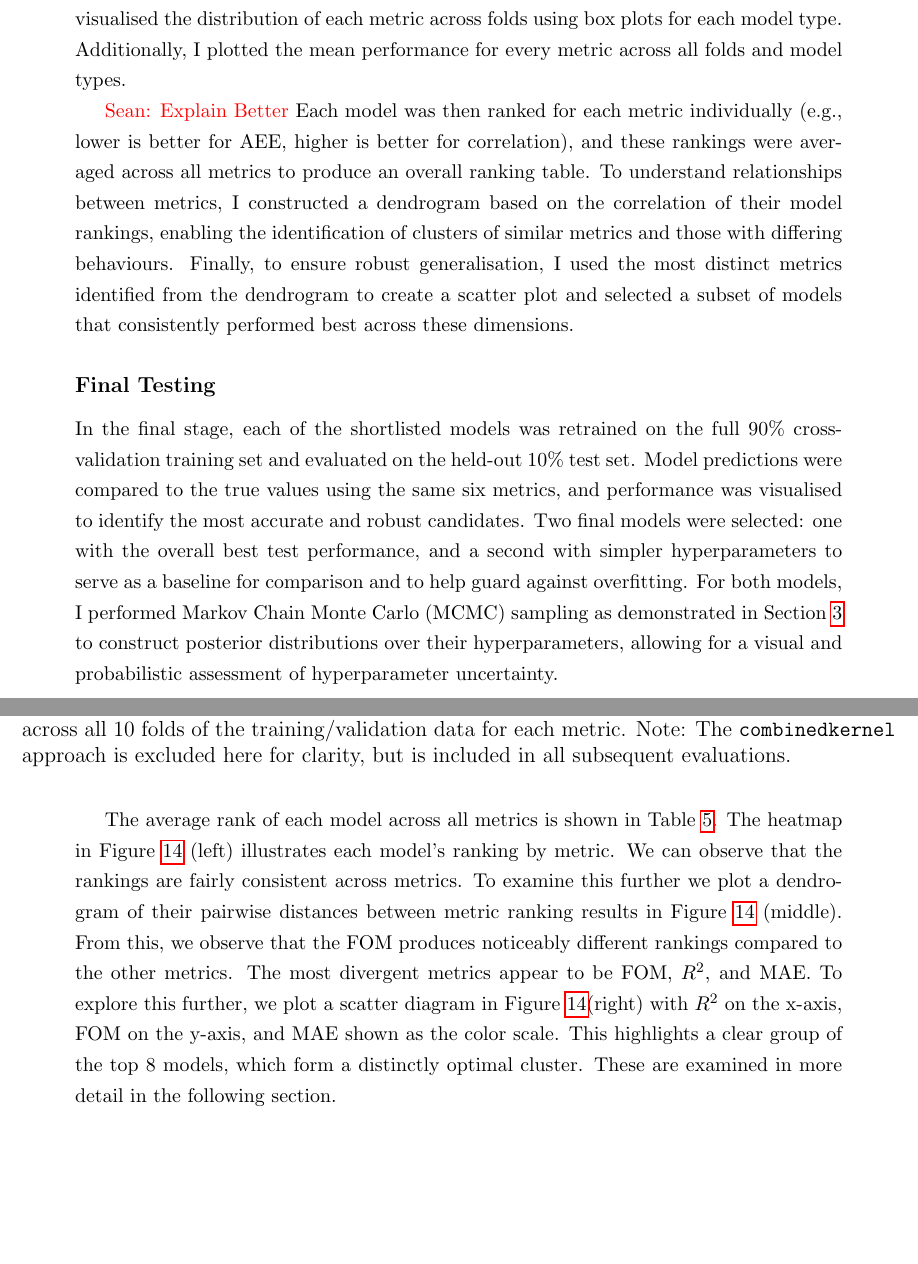
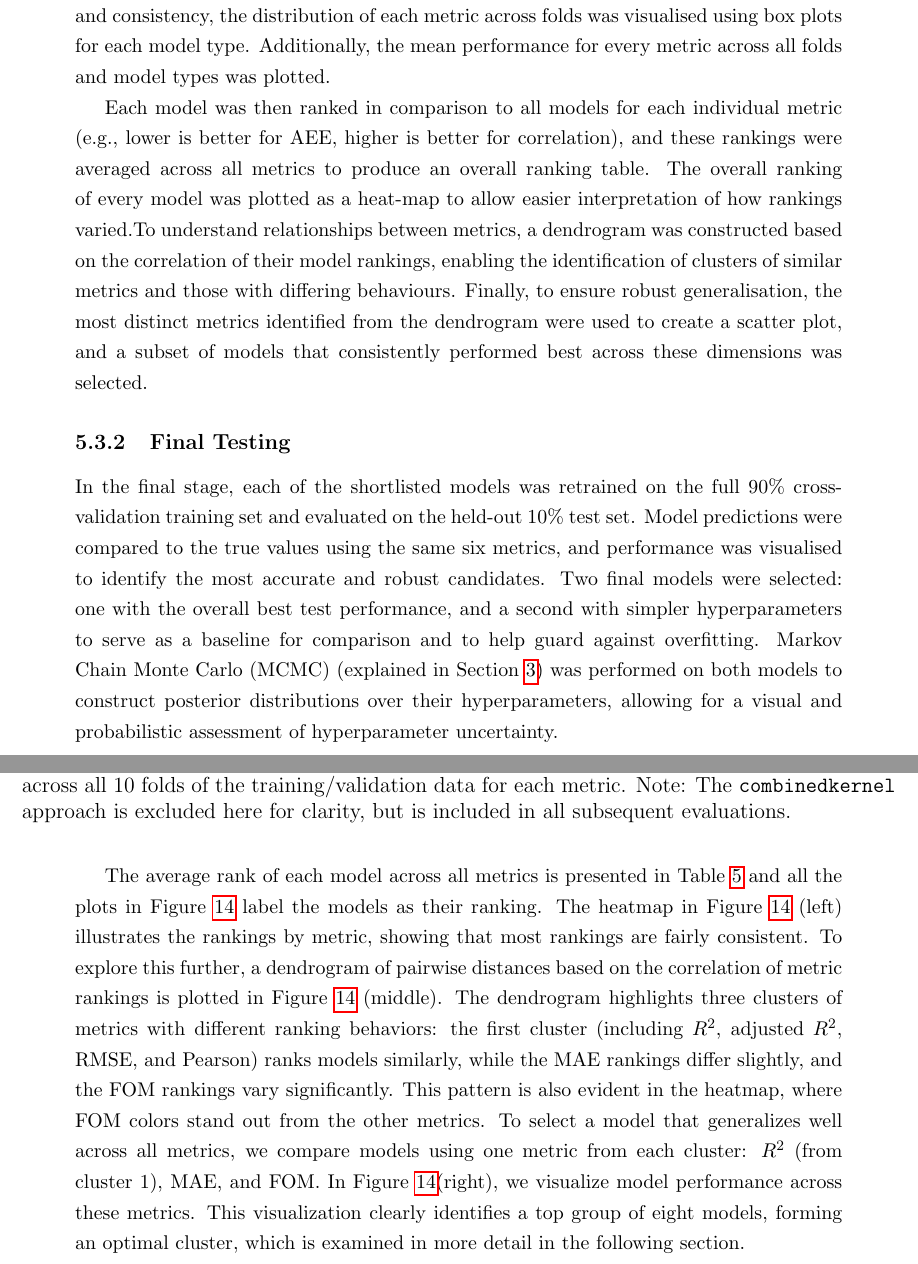
Before and after one commit to seanwhite674/FinalYearProject, a LaTeX document (Latex/FYP.tex): two parts of pages 25 and 26 of 40, joined at a grey line, cut so that both start at the same text, the shorter picture padded with empty space. Compiled offline with pdfLaTeX.

Commit message:
working on cleaning results section

```diff
--- a/Latex/FYP.tex
+++ b/Latex/FYP.tex
@@ -1126,6 +1124,0 @@ During cross-validation, each model was trained on 9 out of the 10 folds and eva
-To analyse model stability and consistency, I visualised the distribution of each metric across folds using box plots for each model type. Additionally, I plotted the mean performance for every metric across all folds and model types.
-
-\Sean{Explain Better}Each model was then ranked for each metric individually (e.g., lower is better for AEE, higher is better for correlation), and these rankings were averaged across all metrics to produce an overall ranking table. To understand relationships between metrics, I constructed a dendrogram based on the correlation of their model rankings, enabling the identification of clusters of similar metrics
-and those with differing behaviours. Finally, to ensure robust generalisation, I used the most distinct metrics identified from the dendrogram to create a scatter plot and selected a subset of models that consistently performed best across these dimensions.
-
- \subsubsection*{Final Testing}
@@ -1132,9 +1134,21 @@ and those with differing behaviours. Finally, to ensure robust generalisation, I
+To analyse model stability and consistency, the distribution of each metric across folds was visualised using box plots for each model type. Additionally, the mean performance for every metric
+across all folds and model types was plotted.
+
+Each model was then ranked in comparison to all models for each individual metric (e.g., lower is better for AEE, higher is better for correlation),
+and these rankings were averaged across all metrics to produce an overall ranking table. The overall ranking of every model was plotted as a heat-map to allow easier interpretation
+of how rankings varied.To understand relationships between metrics, a dendrogram was constructed based on the correlation of their model rankings,
+enabling the identification of clusters of similar metrics and those with differing behaviours.
+Finally, to ensure robust generalisation, the most distinct metrics identified from the dendrogram were used to
+create a scatter plot, and a subset of models that consistently performed best across these dimensions was selected.
+
+ \subsubsection{Final Testing}
 In the final stage, each of the shortlisted models was retrained on the full 90\% cross-validation training set and evaluated on the held-out 10\% test set. Model predictions were compared to the true values using the same six metrics, and performance was visualised to identify the most accurate and robust candidates.
-Two final models were selected: one with the overall best test performance, and a second with simpler hyperparameters to serve as a baseline for comparison and to help guard against overfitting. For both models, I performed Markov Chain Monte Carlo (MCMC) sampling as demonstrated in Section~\ref{sec: MCMC}
+Two final models were selected: one with the overall best test performance, and a second with simpler hyperparameters to serve as a baseline for comparison and to help guard against overfitting. Markov Chain Monte Carlo (MCMC) (explained in Section~\ref{sec: MCMC}) was performed on both models
 to construct posterior distributions over their hyperparameters, allowing for a visual and probabilistic assessment of hyperparameter uncertainty.
 
 
-\subsubsection*{Implementation Details}
+\subsubsection{Implementation Details}
+\label{subsubsec:implementdetails}
 All models were implemented in Python. Gaussian Process Regression was carried out using the \texttt{GaussianProcessRegressor} class from the \texttt{scikit-learn} library, with hyperparameter optimisation performed using the default \texttt{optimizer="fmin\_l\_bfgs\_b"} routine.
 For MCMC sampling, I used the \texttt{emcee} package. Interpolation was performed using \texttt{scipy.interpolate}. To ensure reproducibility, I consistently set the random seed to 42 throughout all experiments. \todo{cite your git repo}
 %
@@ -1154,9 +1168,12 @@ We conclude that learning the noise via a hyperparameter is the most effective a
     \caption{Comparison of the average performance of each model type and for each kernel across all 10 folds of the training/validation data for each metric. Note: The \texttt{combinedkernel} approach is excluded here for clarity, but is included in all subsequent evaluations.}
     \label{fig:broad_comparison}
 \end{figure}
-The average rank of each model across all metrics is shown in Table~\ref{tab:rankingtable}. The heatmap in Figure~\ref{fig:CV_sidebyside} (left) illustrates each model's ranking by metric. We can observe that the rankings are fairly consistent across metrics.
-To examine this further we plot a dendrogram of their pairwise distances between metric ranking results in Figure~\ref{fig:CV_sidebyside} (middle). From this, we observe that the FOM produces noticeably different rankings compared to the other metrics. The most divergent metrics appear to be FOM, \(R^2\), and MAE.
-To explore this further, we plot a scatter diagram in Figure~\ref{fig:CV_sidebyside}(right) with \(R^2\) on the x-axis, FOM on the y-axis, and MAE shown as the color scale. This highlights a clear group of the top 8 models, which form a distinctly optimal cluster. These are examined in more detail in the following section.
+The average rank of each model across all metrics is presented in Table~\ref{tab:rankingtable} and all the plots in Figure~\ref{fig:CV_sidebyside} label the models as their ranking.
+The heatmap in Figure~\ref{fig:CV_sidebyside} (left) illustrates the rankings by metric, showing that most rankings are fairly consistent. To explore this further, a dendrogram of pairwise distances based on the correlation of metric rankings is plotted in Figure~\ref{fig:CV_sidebyside} (middle).
+The dendrogram highlights three clusters of metrics with different ranking behaviors: the first cluster (including \(R^2\), adjusted \(R^2\), RMSE, and Pearson) ranks models similarly, while the MAE rankings differ slightly,
+and the FOM rankings vary significantly. This pattern is also evident in the heatmap, where FOM colors stand out from the other metrics.
+To select a model that generalizes well across all metrics, we compare models using one metric from each cluster: \(R^2\) (from cluster 1), MAE, and FOM.
+In Figure~\ref{fig:CV_sidebyside}(right), we visualize model performance across these metrics. This visualization clearly identifies a top group of eight models, forming an optimal cluster, which is examined in more detail in the following section.
 \begin{figure}[H]
     \centering
     \includegraphics[width=\textwidth]{LatexPlots/CV_plots/ranking_visualisation.png}
```
Also changed, not shown: Latex/FYP.tex (46 more changed lines), 7 other files.
